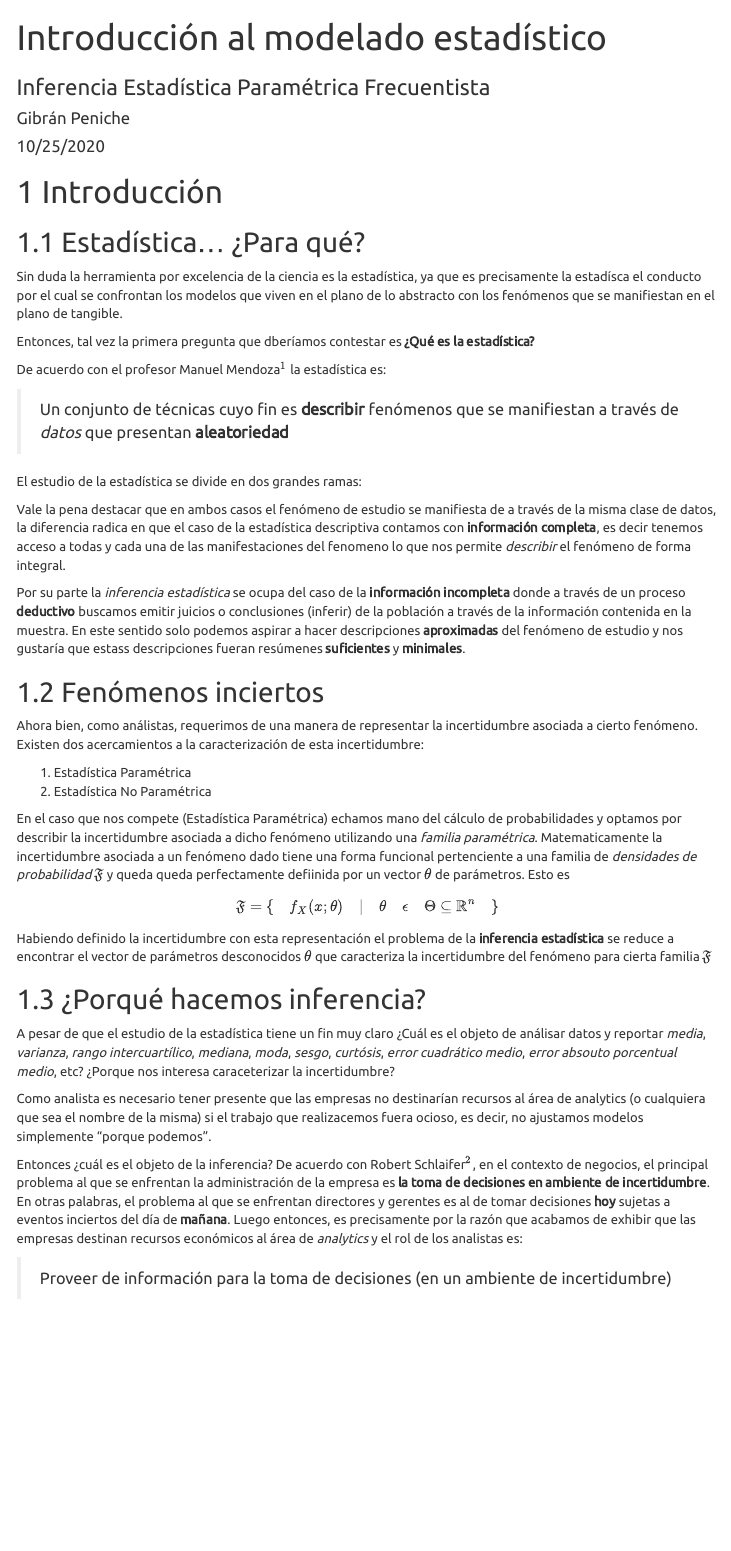
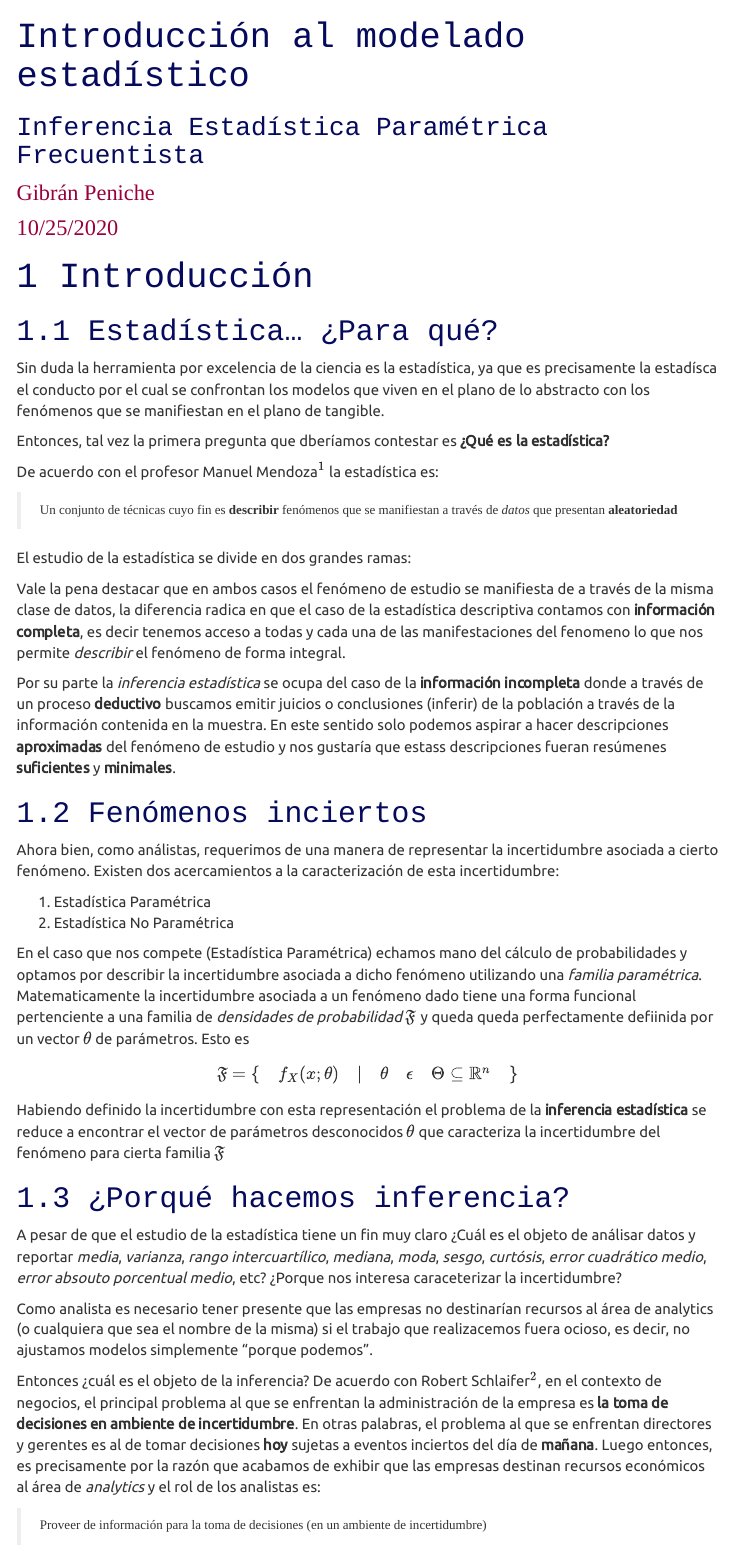
Before and after one commit to jgpeniche/MEBR, an R Markdown document (slides/notas_inferencia.Rmd): the page in a window 1100 px wide, from its top. Rendered offline with R 4.5, knitr and Pandoc, with nearby package versions; the code chunks are not run, so their results and figures are left out; menus at the side of the page are left out.

Commit message:
Agrega CSS a notas_inferencia

```diff
--- /dev/null
+++ b/slides/estilo.css
@@ -0,0 +1,73 @@
+@import url('https://fonts.googleapis.com/css2?family=Cousine:ital,wght@0,400;0,700;1,400&display=swap');
+
+@import url('https://fonts.googleapis.com/css2?family=Cormorant+Garamond:wght@300&display=swap');
+
+@import url('https://fonts.googleapis.com/css2?family=Cormorant+Garamond:wght@300&family=Turret+Road:wght@200&display=swap');
+
+@import url('https://fonts.googleapis.com/css2?family=Turret+Road:wght@500&display=swap');
+
+@import url('https://fonts.googleapis.com/css2?family=Handlee&display=swap');
+
+h1 {
+    font-family: 'Cousine', monospace;
+    font-size: 38px;
+    color: #050A5C;
+}
+
+h2 {
+    font-family: 'Cousine', monospace;
+    font-size: 32px;
+    color: #050A5C;
+}
+
+h3 {
+    font-family: 'Cousine', monospace;
+    font-size: 28px;
+    color: #050A5C;
+}
+
+h4 {
+    font-family: 'Handlee', cursive;
+    font-size: 24px;
+    color: #99003A;
+}
+
+h5 {
+    font-family: 'Handlee', cursive;
+    font-size: 20px;
+    color: #99003A;
+}
+
+.list-group-item.active, .list-group-item.active:hover, .list-group-item.active:focus {
+    z-index: 2;
+    color: #ffffff;
+    background-color: #008AE8;
+    border-color: #008AE8;
+}
+
+body {
+    font-family: font-family: 'Cormorant Garamond', serif;
+    font-size: 16px;
+    line-height: 1.42857143;
+    color: #333333;
+}
+
+blockquote {
+    font-size: 14px;
+    font-family: 'Turret Road', cursive;
+
+}
+
+.nav-tabs > li.active > a, .nav-tabs > li.active > a:hover, .nav-tabs > li.active > a:focus {
+    color: #4458E6;
+    background-color: #ffffff;
+    border: 1px solid #dddddd;
+        border-bottom-color: rgb(221, 221, 221);
+    border-bottom-color: transparent;
+    cursor: default;
+}
+
+a {
+    color: #4458E6;
+    text-decoration: none;
+}
--- a/slides/notas_inferencia.Rmd
+++ b/slides/notas_inferencia.Rmd
@@ -7,6 +7,7 @@ output:
   html_document:
     theme: united
     highlight: tango
+    css: estilo.css
     toc: true
     number_sections: true
     toc_float:
```
Also changed, not shown: slides/notas_inferencia.html, slides/notas_inferencia.Rmd (2 more changed lines).
